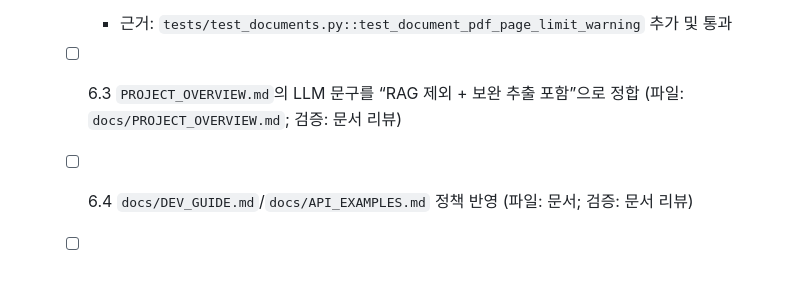
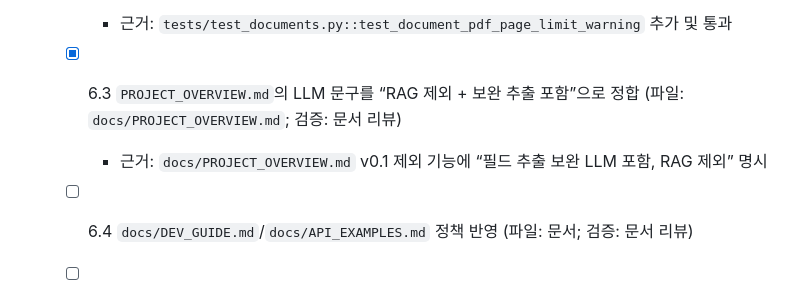
Before and after one commit to Bkankim/ASHD, a Markdown page: tasks/tasks-prd-document-processing-ocr-llm-jobs.md, the part around the change. GitHub-like rendering.

Commit message:
task 6.3 align LLM wording

```diff
--- a/tasks/tasks-prd-document-processing-ocr-llm-jobs.md
+++ b/tasks/tasks-prd-document-processing-ocr-llm-jobs.md
@@ -96,6 +96,7 @@
 - [ ] 6.0 테스트/문서 정합성 점검
   - [x] 6.2 PDF 3p 제한/경고 처리 테스트 추가 (파일: `tests/test_documents.py`; 검증: 초과 페이지 경고/마스킹 확인)
     - 근거: `tests/test_documents.py::test_document_pdf_page_limit_warning` 추가 및 통과
-  - [ ] 6.3 `PROJECT_OVERVIEW.md`의 LLM 문구를 “RAG 제외 + 보완 추출 포함”으로 정합 (파일: `docs/PROJECT_OVERVIEW.md`; 검증: 문서 리뷰)
+  - [x] 6.3 `PROJECT_OVERVIEW.md`의 LLM 문구를 “RAG 제외 + 보완 추출 포함”으로 정합 (파일: `docs/PROJECT_OVERVIEW.md`; 검증: 문서 리뷰)
+    - 근거: `docs/PROJECT_OVERVIEW.md` v0.1 제외 기능에 “필드 추출 보완 LLM 포함, RAG 제외” 명시
   - [ ] 6.4 `docs/DEV_GUIDE.md`/`docs/API_EXAMPLES.md` 정책 반영 (파일: 문서; 검증: 문서 리뷰)
   - [ ] 6.5 `UV_CACHE_DIR=/home/sweetbkan/ASHD/.uv_cache uv run pytest` 실행 기록 (검증: 테스트 로그 캡처)
```
